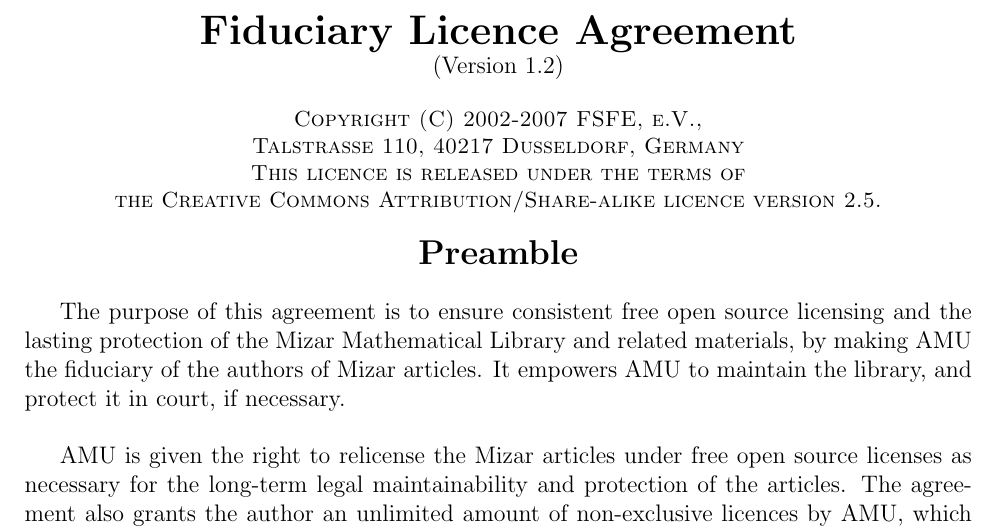
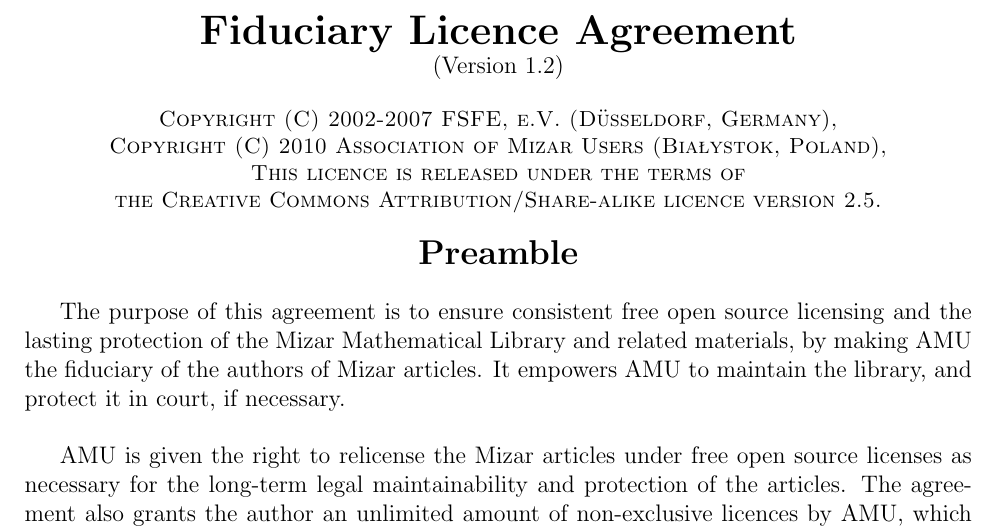
Before and after one commit to JUrban/MMLLicense, a LaTeX document (Mizar_FLA.tex): part of page 1 of 4, cut so that both start at the same text. Compiled offline with pdfLaTeX.

Commit message:
Copyright trail for FLA

```diff
--- a/Mizar_FLA.tex
+++ b/Mizar_FLA.tex
@@ -68,10 +68,8 @@
 \end{center}
 
 \begin{center}
-\sc\small Copyright (C) 2002-2007 FSFE, e.V.,\\
-\sc\small Talstrasse 110,
-40217 Dusseldorf,
-Germany\\
+\sc\small Copyright (C) 2002-2007 FSFE, e.V. (Düsseldorf, Germany),\\
+\sc\small Copyright (C) 2010 Association of Mizar Users (Białystok, Poland),\\
 \sc\small This licence is released under the terms of\\
 the Creative Commons Attribution/Share-alike licence version 2.5.
 \end{center}
```
